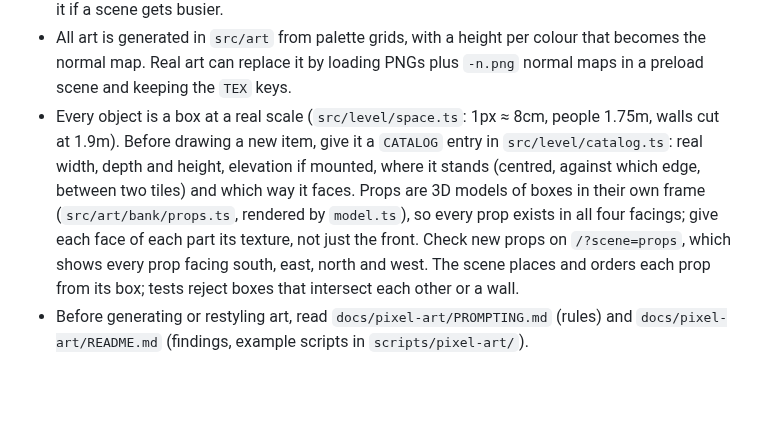
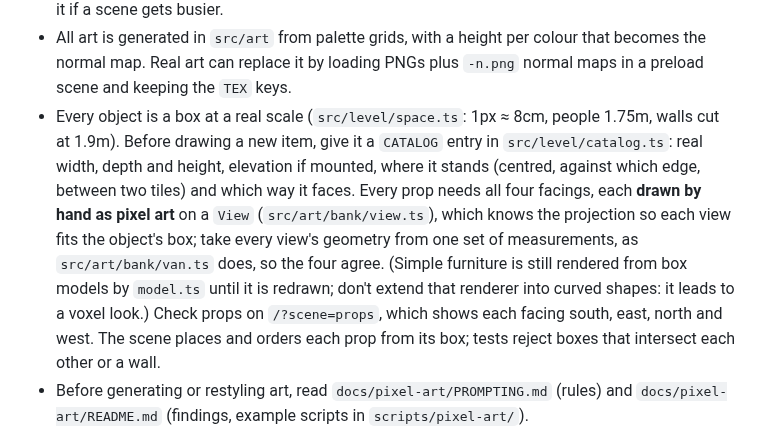
Before and after one commit to erikwelling2200/BankHeist, a Markdown page: CLAUDE.md, the part around the change. Rendered like a GitHub page; blank space fills up the shorter version.

```diff
--- a/CLAUDE.md
+++ b/CLAUDE.md
@@ -36,11 +36,13 @@ Top-down 2D pixel-art stealth game. Phaser 4 + TypeScript + Vite, shipped as an
   can replace it by loading PNGs plus `-n.png` normal maps in a preload scene and keeping the `TEX` keys.
 - Every object is a box at a real scale (`src/level/space.ts`: 1px ≈ 8cm, people 1.75m, walls cut at 1.9m). Before
   drawing a new item, give it a `CATALOG` entry in `src/level/catalog.ts`: real width, depth and height, elevation if
-  mounted, where it stands (centred, against which edge, between two tiles) and which way it faces. Props are 3D
-  models of boxes in their own frame (`src/art/bank/props.ts`, rendered by `model.ts`), so every prop exists in all
-  four facings; give each face of each part its texture, not just the front. Check new props on `/?scene=props`, which
-  shows every prop facing south, east, north and west. The scene places and orders each prop from its box; tests
-  reject boxes that intersect each other or a wall.
+  mounted, where it stands (centred, against which edge, between two tiles) and which way it faces. Every prop needs
+  all four facings, each **drawn by hand as pixel art** on a `View` (`src/art/bank/view.ts`), which knows the
+  projection so each view fits the object's box; take every view's geometry from one set of measurements, as
+  `src/art/bank/van.ts` does, so the four agree. (Simple furniture is still rendered from box models by `model.ts`
+  until it is redrawn; don't extend that renderer into curved shapes: it leads to a voxel look.) Check props on
+  `/?scene=props`, which shows each facing south, east, north and west. The scene places and orders each prop from its
+  box; tests reject boxes that intersect each other or a wall.
 - Before generating or restyling art, read `docs/pixel-art/PROMPTING.md` (rules) and `docs/pixel-art/README.md`
   (findings, example scripts in `scripts/pixel-art/`).
 - Camera post-processing (bloom, vignette) lives in `VaultScene.create`. Phaser's vignette goes near black at its
```
Also changed, not shown: docs/design/visual-preview.md (+4 -4 lines), docs/pixel-art/PROMPTING.md (+4 -3 lines), docs/pixel-art/examples/lobby-preview-overview.png, docs/pixel-art/examples/lobby-preview-street.png, docs/pixel-art/examples/props-four-facings.png, docs/pixel-art/examples/van-four-views.png (added), 7 other files.
